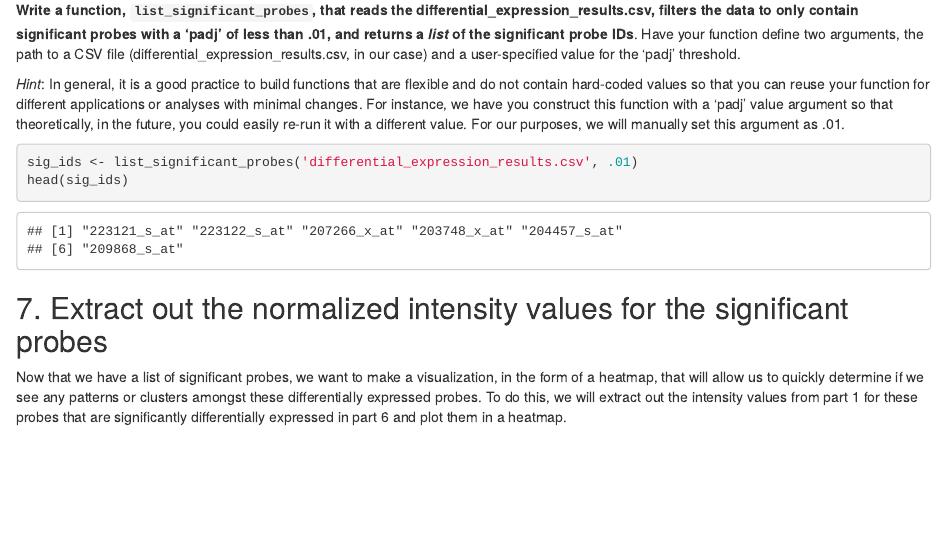
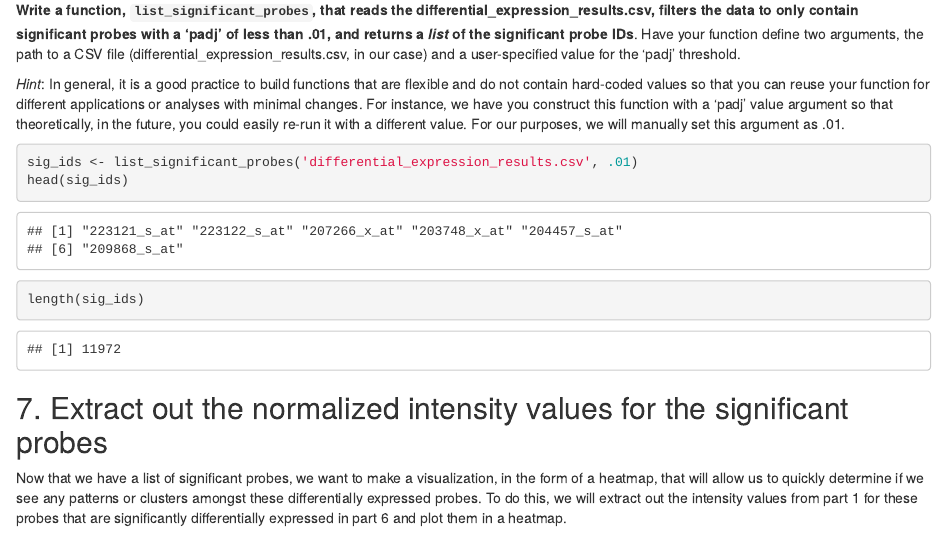
Before and after one commit to mranawee/BF591-assignment-3, an R Markdown document (report.Rmd): the page in a window 1100 px wide, from 2970 px down. Rendered offline with R 4.5, knitr and Pandoc, with nearby package versions; some code elsewhere in the file could not run offline.

Commit message:
showed the length of the results

````diff
--- a/report.Rmd
+++ b/report.Rmd
@@ -188,6 +188,7 @@ purposes, we will manually set this argument as .01.
 ```{r code block to filter DE probes, and return matrix of selected normalized intensity values}
 sig_ids <- list_significant_probes('differential_expression_results.csv', .01)
 head(sig_ids)
+length(sig_ids)
 ```
 
 ## 7. Extract out the normalized intensity values for the significant probes
````
Also changed, not shown: reference_report.html.
